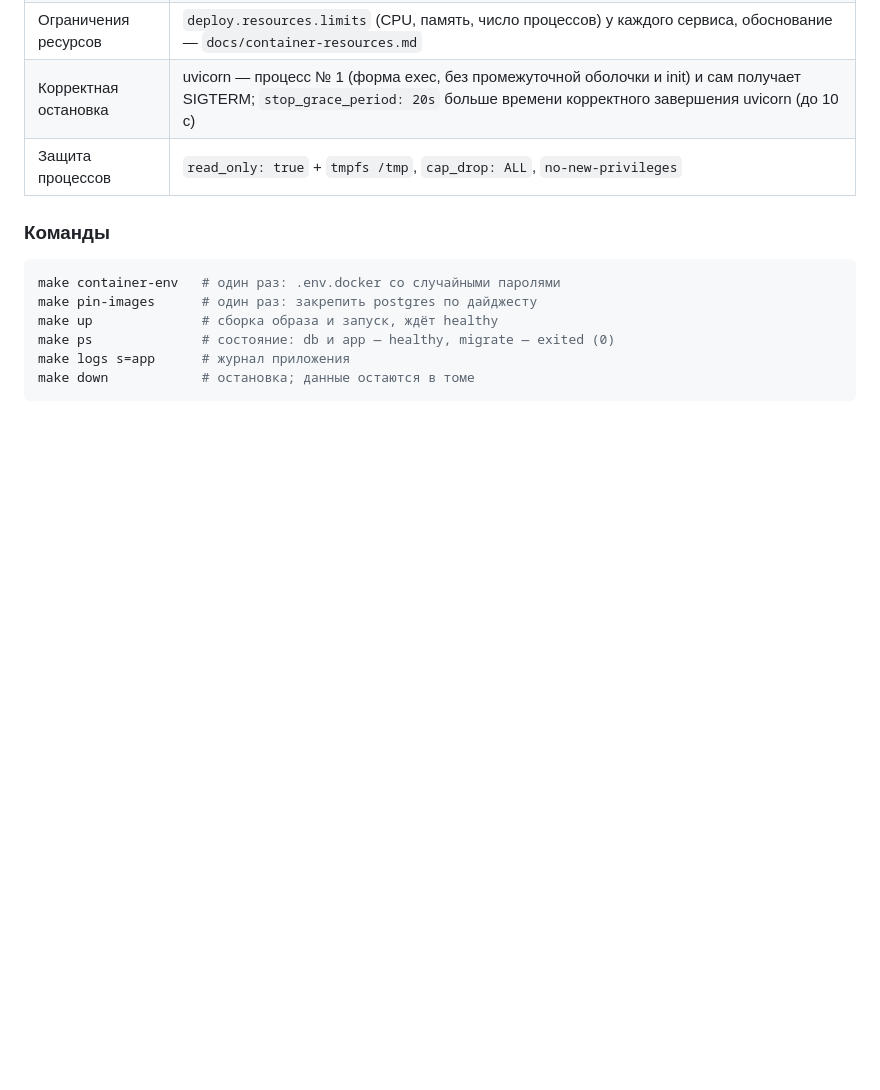
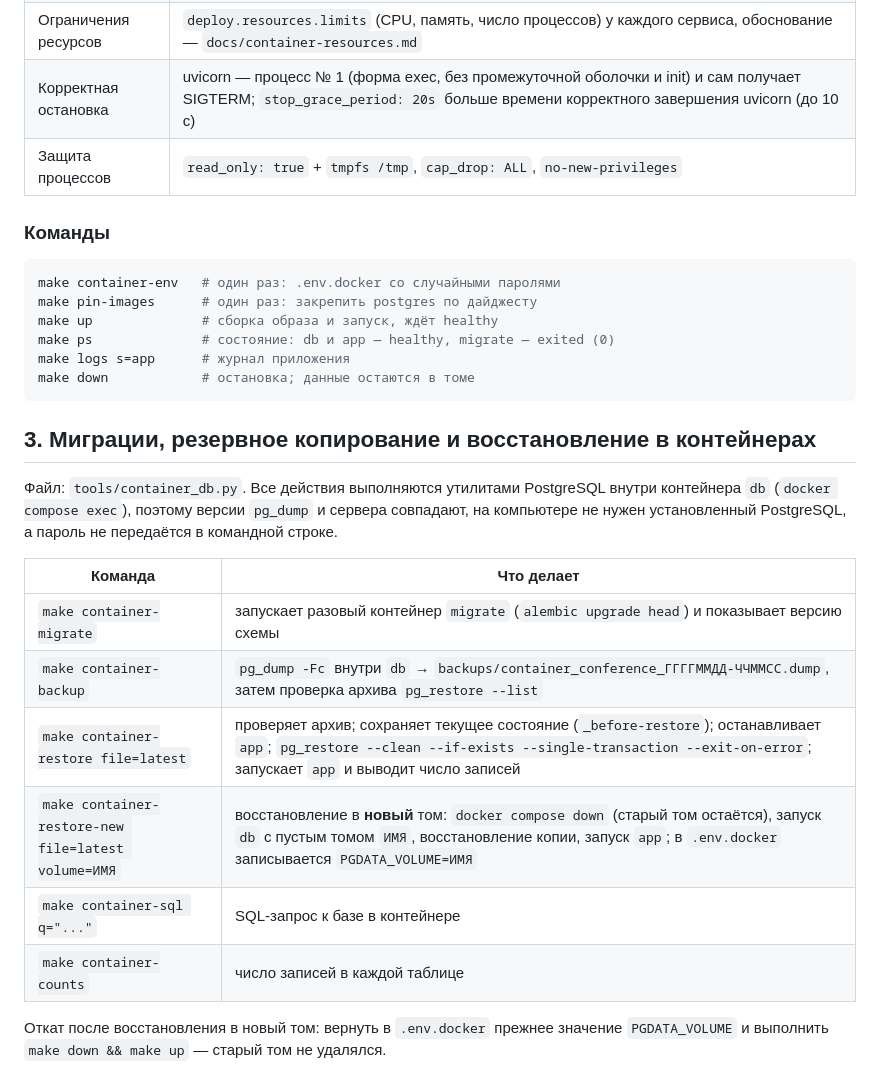
Before and after one commit to Ekaterinakokonina200/conference_DevOps, a Markdown page: docs/container.md, the part around the change. GitHub-like rendering; blank space fills up the shorter version.

Commit message:
docs: describe backup and restore in containers

````diff
--- a/docs/container.md
+++ b/docs/container.md
@@ -67,3 +67,23 @@ make ps              # состояние: db и app — healthy, migrate — ex
 make logs s=app      # журнал приложения
 make down            # остановка; данные остаются в томе
 ```
+
+## 3. Миграции, резервное копирование и восстановление в контейнерах
+
+Файл: `tools/container_db.py`. Все действия выполняются утилитами PostgreSQL
+внутри контейнера `db` (`docker compose exec`), поэтому версии `pg_dump` и
+сервера совпадают, на компьютере не нужен установленный PostgreSQL, а пароль
+не передаётся в командной строке.
+
+| Команда | Что делает |
+|---|---|
+| `make container-migrate` | запускает разовый контейнер `migrate` (`alembic upgrade head`) и показывает версию схемы |
+| `make container-backup` | `pg_dump -Fc` внутри `db` → `backups/container_conference_ГГГГММДД-ЧЧММСС.dump`, затем проверка архива `pg_restore --list` |
+| `make container-restore file=latest` | проверяет архив; сохраняет текущее состояние (`_before-restore`); останавливает `app`; `pg_restore --clean --if-exists --single-transaction --exit-on-error`; запускает `app` и выводит число записей |
+| `make container-restore-new file=latest volume=ИМЯ` | восстановление в **новый** том: `docker compose down` (старый том остаётся), запуск `db` с пустым томом `ИМЯ`, восстановление копии, запуск `app`; в `.env.docker` записывается `PGDATA_VOLUME=ИМЯ` |
+| `make container-sql q="..."` | SQL-запрос к базе в контейнере |
+| `make container-counts` | число записей в каждой таблице |
+
+Откат после восстановления в новый том: вернуть в `.env.docker` прежнее
+значение `PGDATA_VOLUME` и выполнить `make down && make up` — старый том не
+удалялся.
````
